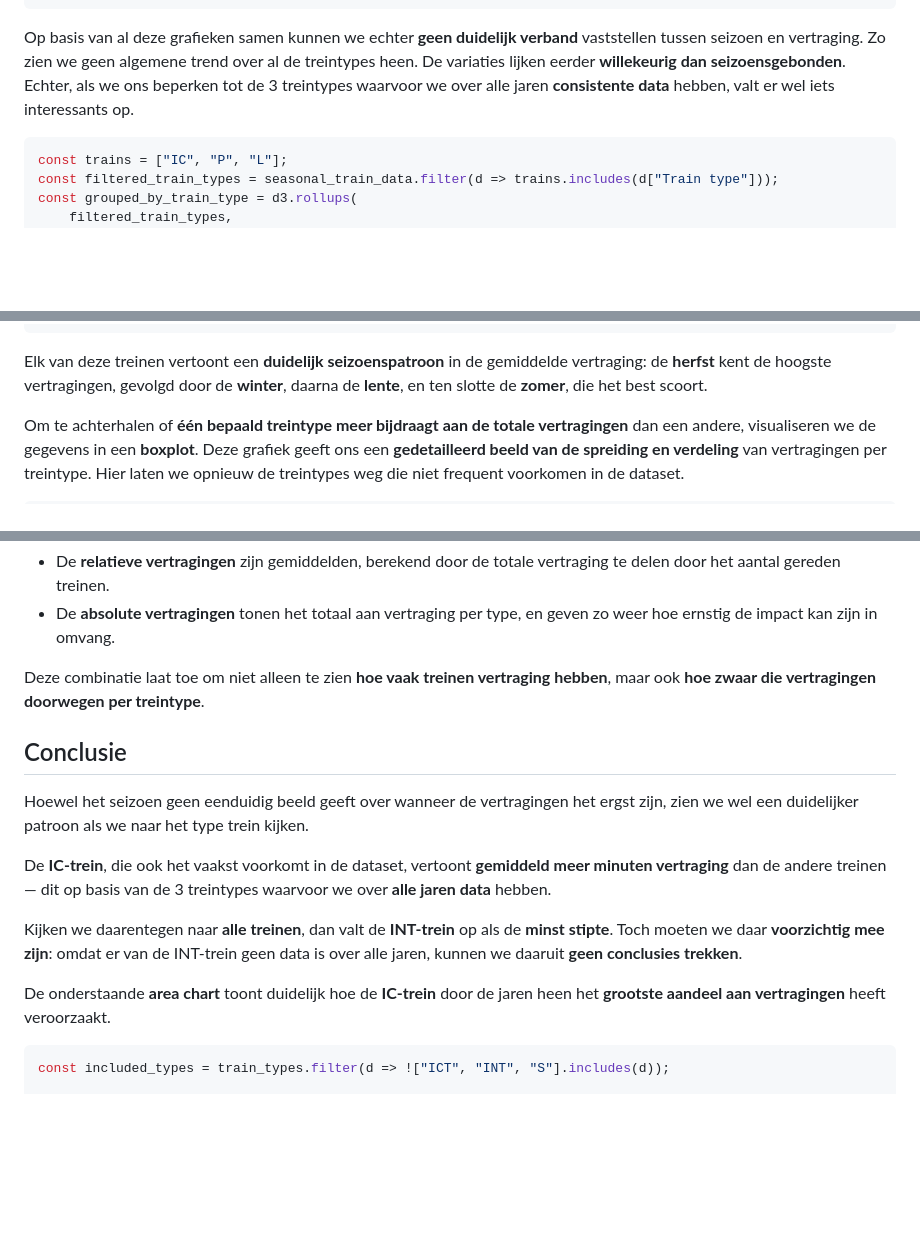
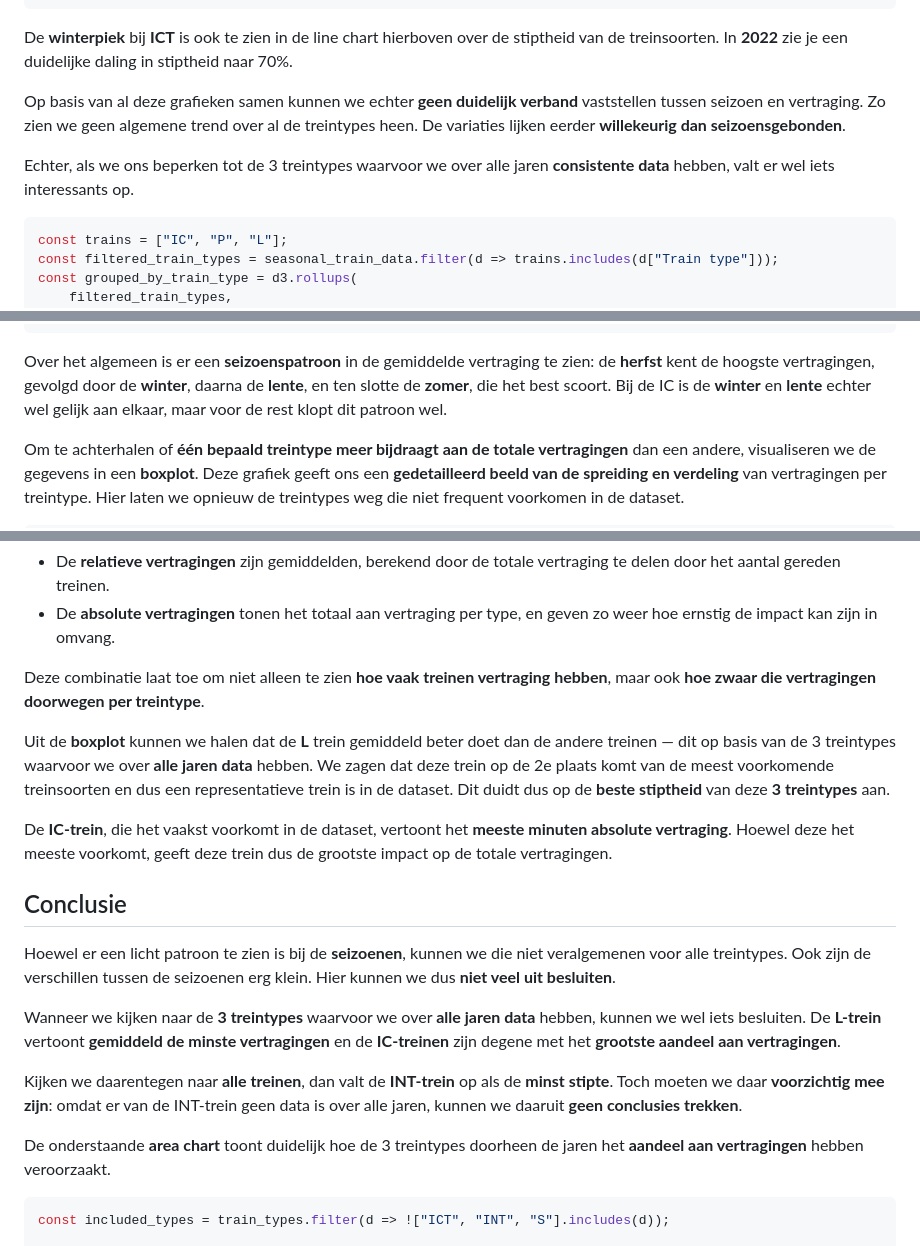
Before and after one commit to Datavisualiatie-UGent/project-dv25-6, a Markdown page: observable-visualisation/src/analyse.md, 3 parts joined by grey strips. Rendered like a GitHub page; blank space fills up the shorter version.

Commit message:
fix: conclusion and season talk

````diff
--- a/observable-visualisation/src/analyse.md
+++ b/observable-visualisation/src/analyse.md
@@ -300,7 +300,12 @@ for (const row of [row1, row2]) {
 }
 ```
 
-Op basis van al deze grafieken samen kunnen we echter **geen duidelijk verband** vaststellen tussen seizoen en vertraging. Zo zien we geen algemene trend over al de treintypes heen. De variaties lijken eerder **willekeurig dan seizoensgebonden**. Echter, als we ons beperken tot de 3 treintypes waarvoor we over alle jaren **consistente data** hebben, valt er wel iets interessants op.
+De **winterpiek** bij **ICT** is ook te zien in de line chart hierboven over de stiptheid van de treinsoorten. In **2022** zie je een duidelijke daling in stiptheid naar 70%.
+
+Op basis van al deze grafieken samen kunnen we echter **geen duidelijk verband** vaststellen tussen seizoen en vertraging.
+Zo zien we geen algemene trend over al de treintypes heen. De variaties lijken eerder **willekeurig dan seizoensgebonden**.
+
+Echter, als we ons beperken tot de 3 treintypes waarvoor we over alle jaren **consistente data** hebben, valt er wel iets interessants op.
 
 ```js
 const trains = ["IC", "P", "L"];
@@ -402,7 +407,8 @@ display(
 );
 ```
 
-Elk van deze treinen vertoont een **duidelijk seizoenspatroon** in de gemiddelde vertraging: de **herfst** kent de hoogste vertragingen, gevolgd door de **winter**, daarna de **lente**, en ten slotte de **zomer**, die het best scoort.
+Over het algemeen is er een **seizoenspatroon** in de gemiddelde vertraging te zien: de **herfst** kent de hoogste vertragingen, gevolgd door de **winter**, daarna de **lente**, en ten slotte de **zomer**, die het best scoort.
+Bij de IC is de **winter** en **lente** echter wel gelijk aan elkaar, maar voor de rest klopt dit patroon wel.
 
 Om te achterhalen of **één bepaald treintype meer bijdraagt aan de totale vertragingen** dan een andere, visualiseren we de gegevens in een **boxplot**. Deze grafiek geeft ons een **gedetailleerd beeld van de spreiding en verdeling** van vertragingen per treintype. Hier laten we opnieuw de treintypes weg die niet frequent voorkomen in de dataset.
 
@@ -443,15 +449,20 @@ Voor extra duidelijkheid tonen we zowel **relatieve** als **absolute cijfers**:
 
 Deze combinatie laat toe om niet alleen te zien **hoe vaak treinen vertraging hebben**, maar ook **hoe zwaar die vertragingen doorwegen per treintype**.
 
+Uit de **boxplot** kunnen we halen dat de **L** trein gemiddeld beter doet dan de andere treinen — dit op basis van de 3 treintypes waarvoor we over **alle jaren data** hebben.
+We zagen dat deze trein op de 2e plaats komt van de meest voorkomende treinsoorten en dus een representatieve trein is in de dataset. Dit duidt dus op de **beste stiptheid** van deze **3 treintypes** aan.
+
+De **IC-trein**, die het vaakst voorkomt in de dataset, vertoont het **meeste minuten absolute vertraging**. Hoewel deze het meeste voorkomt, geeft deze trein dus de grootste impact op de totale vertragingen.
+
 ## Conclusie
 
-Hoewel het seizoen geen eenduidig beeld geeft over wanneer de vertragingen het ergst zijn, zien we wel een duidelijker patroon als we naar het type trein kijken.
+Hoewel er een licht patroon te zien is bij de **seizoenen**, kunnen we die niet veralgemenen voor alle treintypes. Ook zijn de verschillen tussen de seizoenen erg klein. Hier kunnen we dus **niet veel uit besluiten**.
 
-De **IC-trein**, die ook het vaakst voorkomt in de dataset, vertoont **gemiddeld meer minuten vertraging** dan de andere treinen — dit op basis van de 3 treintypes waarvoor we over **alle jaren data** hebben.
+Wanneer we kijken naar de **3 treintypes** waarvoor we over **alle jaren data** hebben, kunnen we wel iets besluiten. De **L-trein** vertoont **gemiddeld de minste vertragingen** en de **IC-treinen** zijn degene met het **grootste aandeel aan vertragingen**.
 
 Kijken we daarentegen naar **alle treinen**, dan valt de **INT-trein** op als de **minst stipte**. Toch moeten we daar **voorzichtig mee zijn**: omdat er van de INT-trein geen data is over alle jaren, kunnen we daaruit **geen conclusies trekken**.
 
-De onderstaande **area chart** toont duidelijk hoe de **IC-trein** door de jaren heen het **grootste aandeel aan vertragingen** heeft veroorzaakt.
+De onderstaande **area chart** toont duidelijk hoe de 3 treintypes doorheen de jaren het **aandeel aan vertragingen** hebben veroorzaakt.
 
 ```js
 const included_types = train_types.filter(d => !["ICT", "INT", "S"].includes(d));
````
